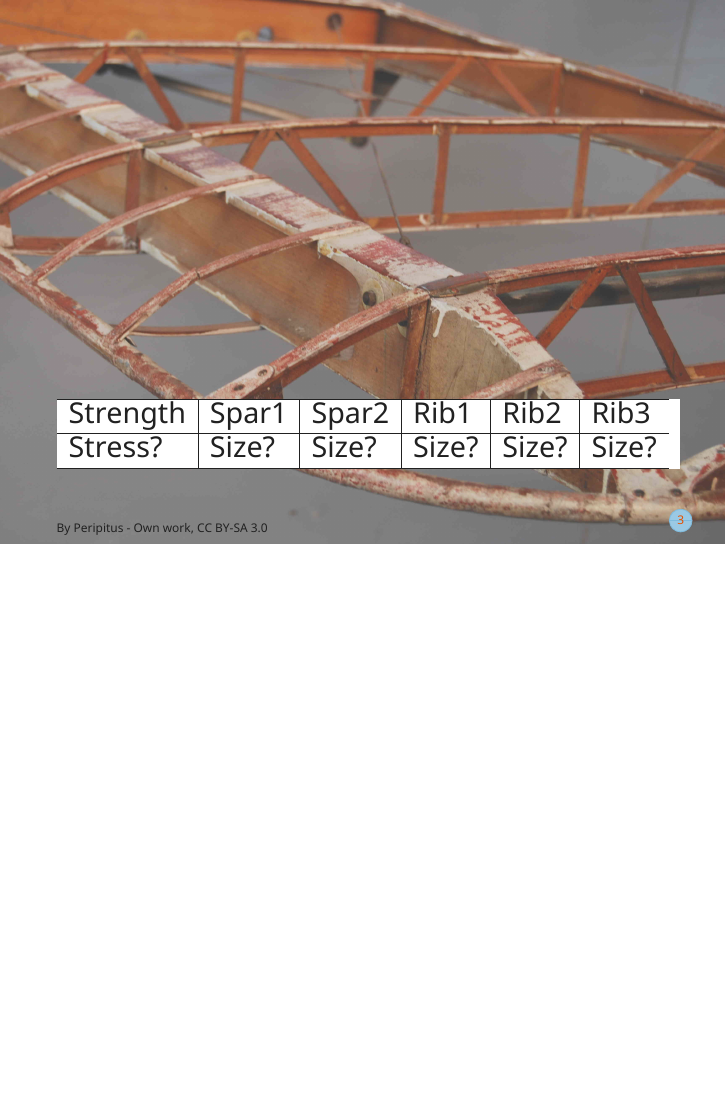
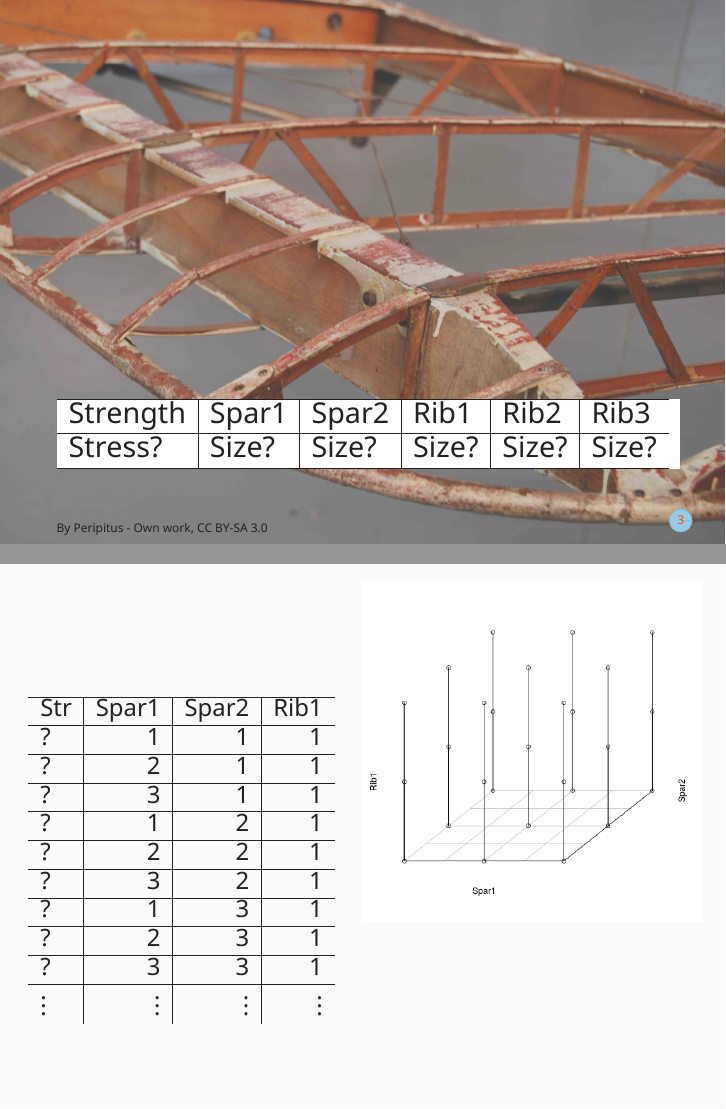
Before and after one commit to zdelrosario/hyperspace, LaTeX slides (slides/hyperspace.tex): page 6 of 6 before the commit and pages 6 and 9 of 9 after it, the two joined at a grey line, the shorter picture padded with empty space. Compiled offline with XeLaTeX.

Commit message:
Dimensionality example

```diff
--- a/slides/hyperspace.tex
+++ b/slides/hyperspace.tex
@@ -84,6 +84,103 @@
 }
 
 % -------------------------
+\begin{frame}[plain]
+ \textblockcolor{}
+ \textblockrulecolor{}
+  \only<1>{%
+    \begin{textblock}{11}(-0.5,-1.5)
+      {
+        \small
+        \begin{tabular}{l|r}
+        \hline
+        Str & Spar1\\
+        \hline
+        ? & 1\\
+        \hline
+        ? & 2\\
+        \hline
+        ? & 3\\
+        \hline
+        \end{tabular}
+      }
+    \end{textblock}
+    \begin{tikzpicture}[remember picture,overlay]
+      \node[xshift=+3cm,yshift=+1.5cm] at (current page.center){%
+        \includegraphics[width=6cm]{./images/points1}};
+    \end{tikzpicture}
+  }
+  \only<2>{%
+    \begin{textblock}{11}(-0.5,-1.5)
+      {
+        \small
+        \begin{tabular}{l|r|r}
+        \hline
+        Str & Spar1 & Spar2\\
+        \hline
+        ? & 1 & 1\\
+        \hline
+        ? & 2 & 1\\
+        \hline
+        ? & 3 & 1\\
+        \hline
+        ? & 1 & 2\\
+        \hline
+        ? & 2 & 2\\
+        \hline
+        ? & 3 & 2\\
+        \hline
+        ? & 1 & 3\\
+        \hline
+        ? & 2 & 3\\
+        \hline
+        ? & 3 & 3\\
+        \hline
+        \end{tabular}
+      }
+    \end{textblock}
+    \begin{tikzpicture}[remember picture,overlay]
+      \node[xshift=+3cm,yshift=+1.5cm] at (current page.center){%
+        \includegraphics[width=6cm]{./images/points2}};
+    \end{tikzpicture}
+  }
+  \only<3>{%
+    \begin{textblock}{11}(-0.5,-1.5)
+      {
+        \small
+        \begin{tabular}{l|r|r|r}
+        \hline
+        Str & Spar1 & Spar2 & Rib1\\
+        \hline
+        ? & 1 & 1 & 1\\
+        \hline
+        ? & 2 & 1 & 1\\
+        \hline
+        ? & 3 & 1 & 1\\
+        \hline
+        ? & 1 & 2 & 1\\
+        \hline
+        ? & 2 & 2 & 1\\
+        \hline
+        ? & 3 & 2 & 1\\
+        \hline
+        ? & 1 & 3 & 1\\
+        \hline
+        ? & 2 & 3 & 1\\
+        \hline
+        ? & 3 & 3 & 1\\
+        \hline
+        \vdots & \vdots & \vdots & \vdots
+        \end{tabular}
+      }
+    \end{textblock}
+    \begin{tikzpicture}[remember picture,overlay]
+      \node[xshift=+3cm,yshift=+1.5cm] at (current page.center){%
+        \includegraphics[width=6cm]{./images/points3}};
+    \end{tikzpicture}
+  }
+\end{frame}
+
+% -------------------------
 %% \framepich[0.8]{images/full_747}{
 %%  \begin{textblock}{7}(0.0,5.7)
 %%     {\tiny Jameson et al. (1986)}
```
Also changed, not shown: slides/images/points1.eps (added), slides/images/points2.eps (added), slides/images/points3.png (added).
